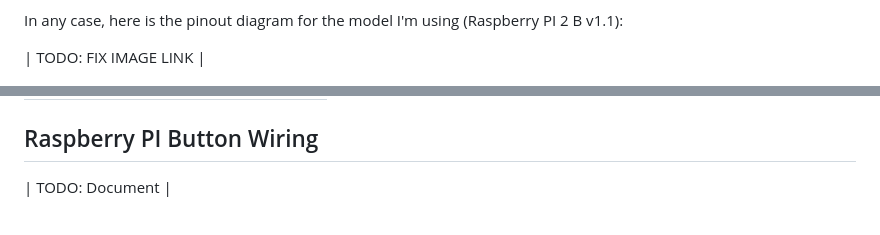
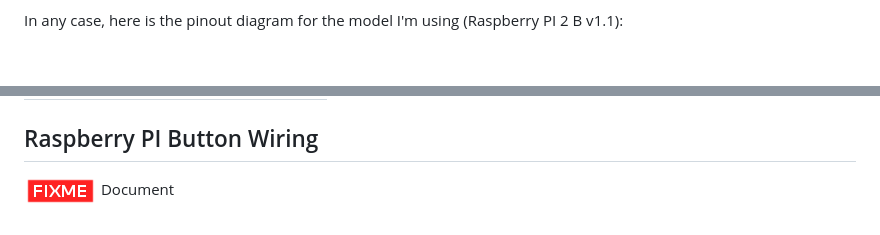
Before and after one commit to ryankenney/TiltLightBox, a Markdown page: Wiring Diagrams.md, 2 parts joined by grey strips. GitHub-like rendering; pictures changed too: fixme.png (added); blank space fills up the shorter version.

Commit message:
Tweaked "FIXME" rendering in docs

```diff
--- a/Wiring Diagrams.md
+++ b/Wiring Diagrams.md
@@ -12,8 +12,6 @@ The frustrating thing is that the plethora of libraries and sample code out ther
 doesn't often identify which combination of models/numbering systems they are using.
 
 In any case, here is the pinout diagram for the model I'm using (Raspberry PI 2 B v1.1):
-
-| TODO: FIX IMAGE LINK |
 
 ![raspberry-pi-2b-pins.png](raspberry-pi-2b-pins.png)
 
@@ -37,4 +35,4 @@ Here is the wiring table for a Raspberry PI 2B to a nRF24L01 RF adapter:
 Raspberry PI Button Wiring
 ----------------
 
-| TODO: Document |
+![](fixme.png) Document
```
Also changed, not shown: Raspberry Pi Setup.md (+2 -3 lines).
